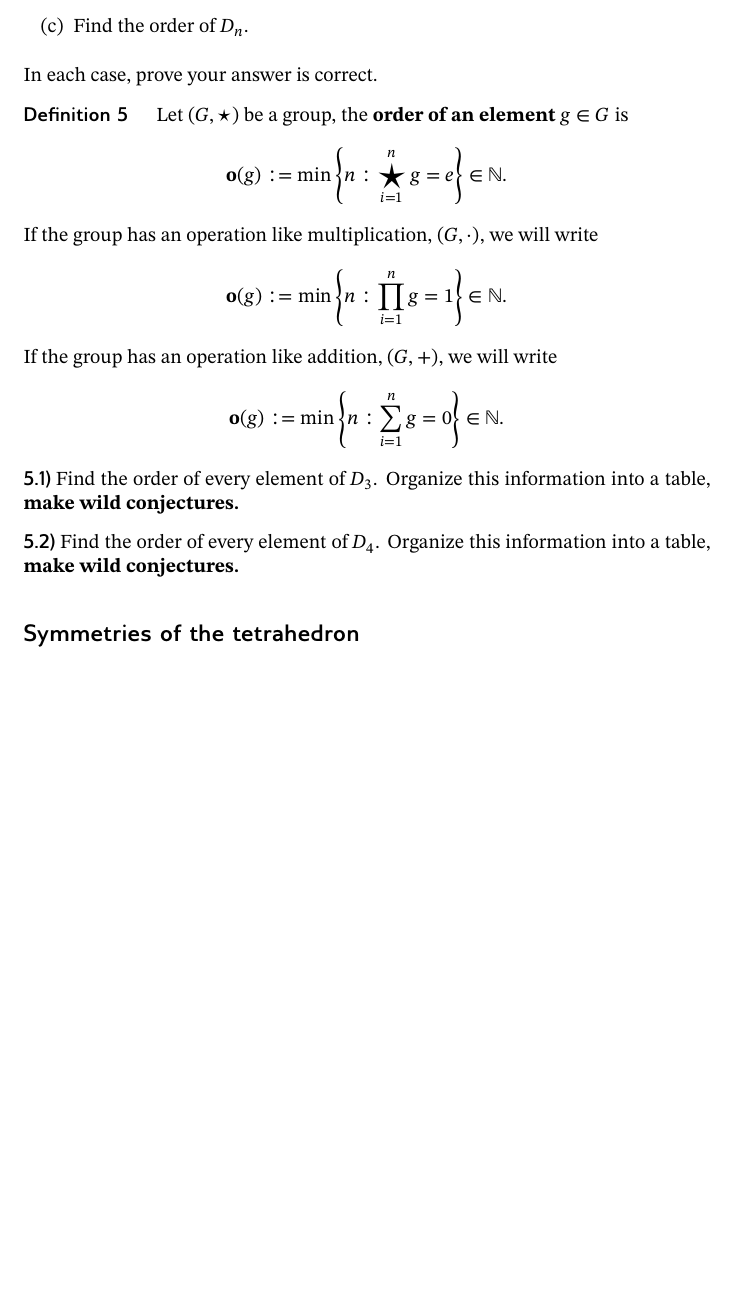
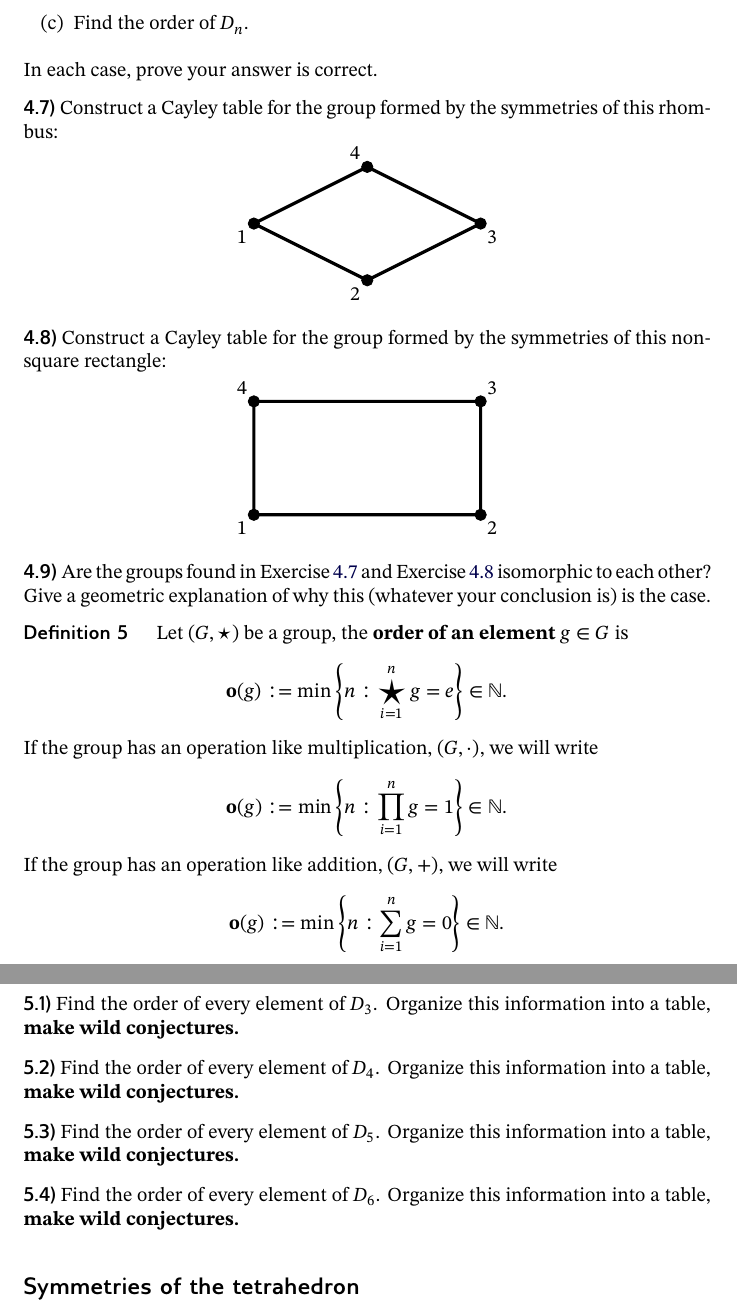
Before and after one commit to bartsnapp/abstractAlgebraI, a LaTeX document (groups/dihedral.tex): part of page 5 of 9 before the commit and two parts of pages 5 and 6 of 9 after it, the two joined at a grey line, cut so that both start at the same text, the shorter picture padded with empty space. Compiled offline with pdfLaTeX.

```diff
--- a/groups/dihedral.tex
+++ b/groups/dihedral.tex
@@ -312,6 +312,42 @@
 \end{exercise}
 
 
+\begin{exercise}\label{E:symRhomb}
+  Construct a Cayley table for the group formed by the symmetries of
+  this rhombus:
+  \[
+  \begin{tikzpicture}
+    \draw[ultra thick,rounded corners=.05mm] (0,0) -- (2,-1) -- (4,0) -- (2,1)-- cycle;
+    \draw[fill] (0,0) circle (1mm) node[below left] {$1$};
+    \draw[fill] (2,-1) circle (1mm) node[below left] {$2$};
+    \draw[fill] (4,0) circle (1mm) node[below right] {$3$};
+    \draw[fill] (2,1) circle (1mm) node[above left] {$4$};
+  \end{tikzpicture}
+  \]
+\end{exercise}
+
+\begin{exercise}\label{E:symRect}
+  Construct a Cayley table for the group formed by the symmetries of
+  this nonsquare rectangle:
+  \[
+  \begin{tikzpicture}
+    \draw[ultra thick,rounded corners=.05mm] (0,0) -- (4,0) -- (4,2) -- (0,2)-- cycle;
+    \draw[fill] (0,0) circle (1mm) node[below left] {$1$};
+    \draw[fill] (4,0) circle (1mm) node[below right] {$2$};
+    \draw[fill] (4,2) circle (1mm) node[above right] {$3$};
+    \draw[fill] (0,2) circle (1mm) node[above left] {$4$};
+  \end{tikzpicture}
+  \]
+\end{exercise}
+
+
+\begin{exercise}
+  Are the groups found in Exercise~\ref{E:symRhomb} and
+  Exercise~\ref{E:symRect} isomorphic to each other?  Give a geometric
+  explanation of why this (whatever your conclusion is) is the case.
+\end{exercise}
+
+
 
 \begin{definition}
   Let $(G,\star)$ be a group, the \dfn{order of an element} $g\in G$ is
@@ -340,8 +376,15 @@
    into a table, \textbf{make wild conjectures.}
 \end{exercise}
 
+\begin{exercise}
+   Find the order of every element of $D_5$. Organize this information
+   into a table, \textbf{make wild conjectures.}
+\end{exercise}
 
-
+\begin{exercise}
+   Find the order of every element of $D_6$. Organize this information
+   into a table, \textbf{make wild conjectures.}
+\end{exercise}
 
 
 
```
Also changed, not shown: groups/matrix.tex (+2 -1 lines), groups/numberTheoryAndCyclicGroups.tex (+2 -2 lines), groups/permutation.tex (+7 -8 lines), skeletonNotes.tex (+1 -1 lines).
